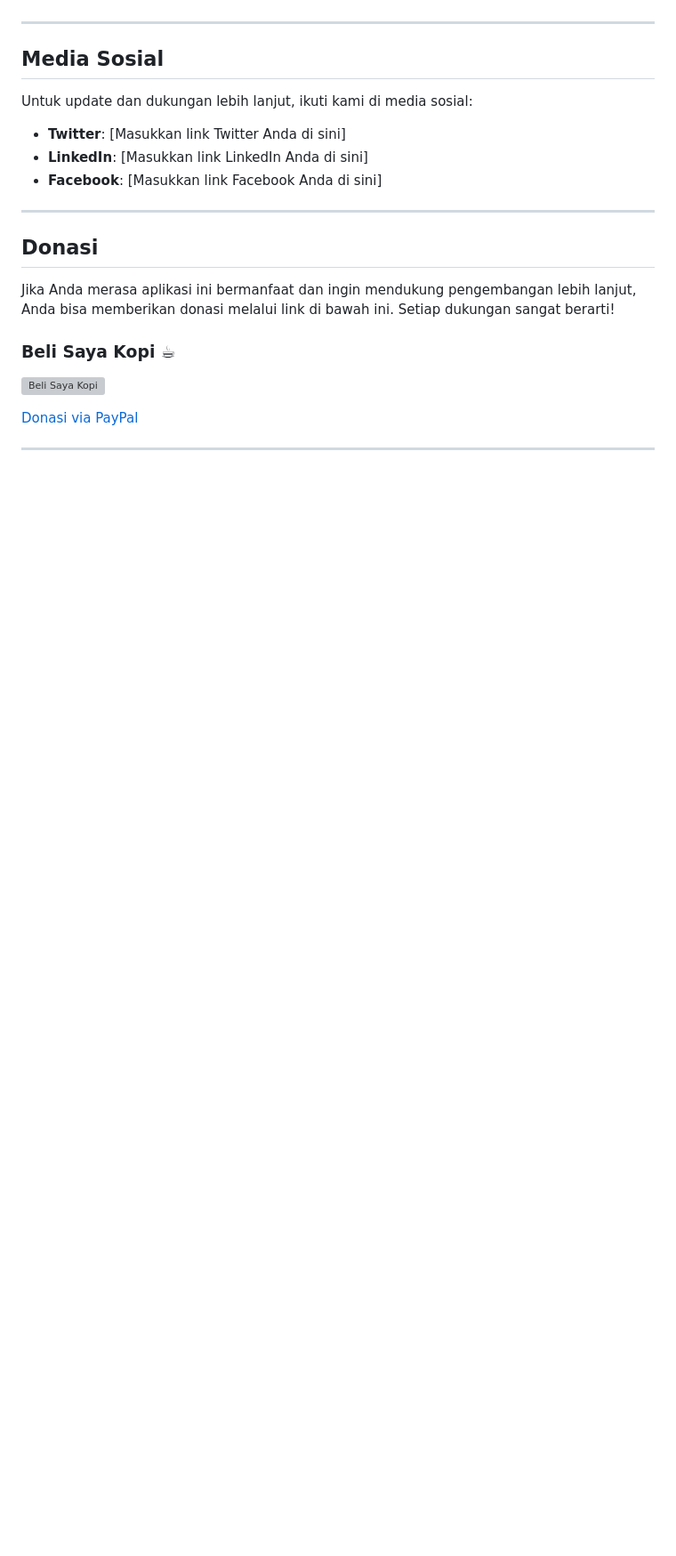
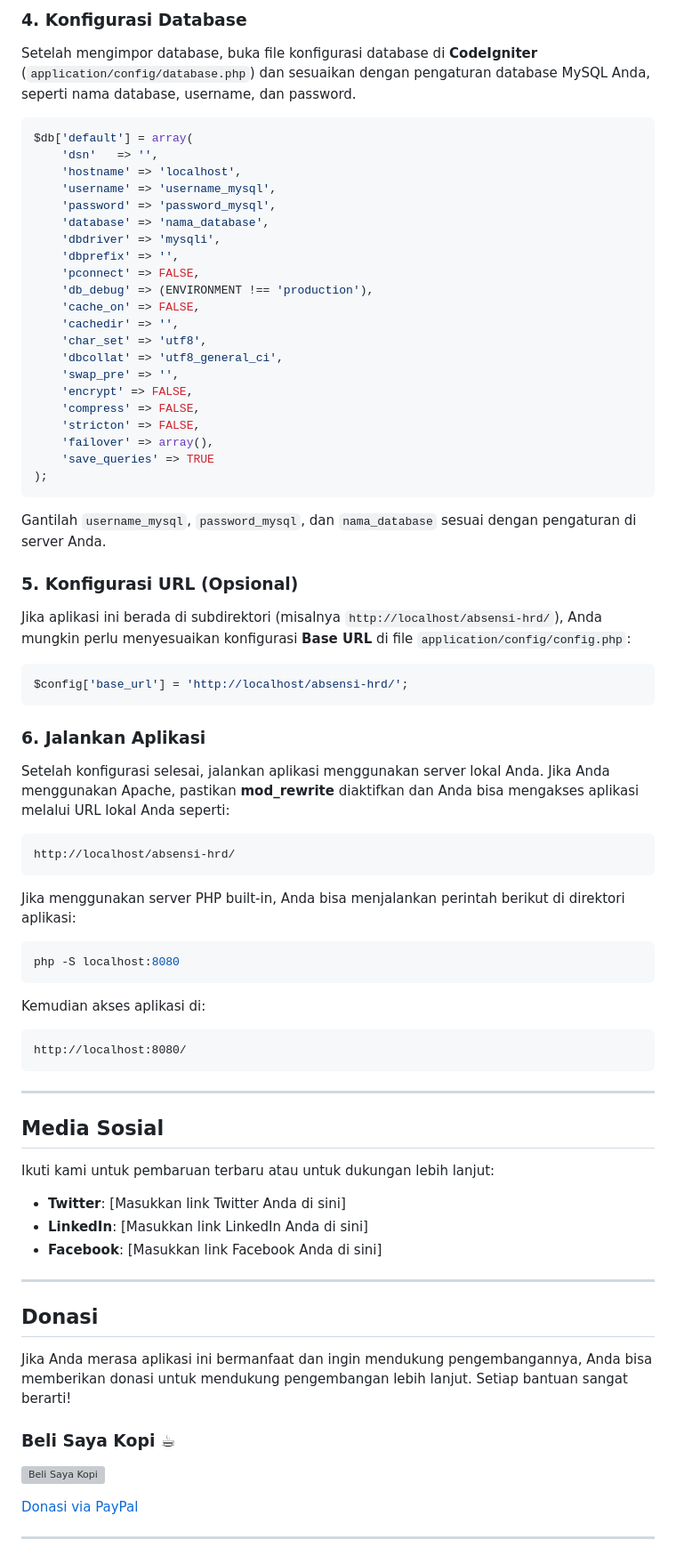
Before and after one commit to dresar/aplikasi-hrd, a Markdown page: README.md, the part around one of its changes. Shown at 89% size. Rendered like a GitHub page; blank space fills up the shorter version; grey boxes are pictures that could not be loaded.

````diff
--- a/README.md
+++ b/README.md
@@ -60,9 +69,66 @@ Ikuti langkah-langkah di bawah ini untuk menjalankan aplikasi ini di lingkungan
+### 4. Konfigurasi Database
+
+Setelah mengimpor database, buka file konfigurasi database di **CodeIgniter** (`application/config/database.php`) dan sesuaikan dengan pengaturan database MySQL Anda, seperti nama database, username, dan password.
+
+```php
+$db['default'] = array(
+    'dsn'	=> '',
+    'hostname' => 'localhost',
+    'username' => 'username_mysql',
+    'password' => 'password_mysql',
+    'database' => 'nama_database',
+    'dbdriver' => 'mysqli',
+    'dbprefix' => '',
+    'pconnect' => FALSE,
+    'db_debug' => (ENVIRONMENT !== 'production'),
+    'cache_on' => FALSE,
+    'cachedir' => '',
+    'char_set' => 'utf8',
+    'dbcollat' => 'utf8_general_ci',
+    'swap_pre' => '',
+    'encrypt' => FALSE,
+    'compress' => FALSE,
+    'stricton' => FALSE,
+    'failover' => array(),
+    'save_queries' => TRUE
+);
+```
+
+Gantilah `username_mysql`, `password_mysql`, dan `nama_database` sesuai dengan pengaturan di server Anda.
+
+### 5. Konfigurasi URL (Opsional)
+
+Jika aplikasi ini berada di subdirektori (misalnya `http://localhost/absensi-hrd/`), Anda mungkin perlu menyesuaikan konfigurasi **Base URL** di file `application/config/config.php`:
+
+```php
+$config['base_url'] = 'http://localhost/absensi-hrd/';
+```
+
+### 6. Jalankan Aplikasi
+
+Setelah konfigurasi selesai, jalankan aplikasi menggunakan server lokal Anda. Jika Anda menggunakan Apache, pastikan **mod_rewrite** diaktifkan dan Anda bisa mengakses aplikasi melalui URL lokal Anda seperti:
+
+```
+http://localhost/absensi-hrd/
+```
+
+Jika menggunakan server PHP built-in, Anda bisa menjalankan perintah berikut di direktori aplikasi:
+
+```bash
+php -S localhost:8080
+```
+
+Kemudian akses aplikasi di:
+
+```
+http://localhost:8080/
+```
 
 ---
 
 ## Media Sosial
 
-Untuk update dan dukungan lebih lanjut, ikuti kami di media sosial:
+Ikuti kami untuk pembaruan terbaru atau untuk dukungan lebih lanjut:
 
 - **Twitter**: [Masukkan link Twitter Anda di sini]
 - **LinkedIn**: [Masukkan link LinkedIn Anda di sini]
@@ -72,7 +138,7 @@ Untuk update dan dukungan lebih lanjut, ikuti kami di media sosial:
 
 ## Donasi
 
-Jika Anda merasa aplikasi ini bermanfaat dan ingin mendukung pengembangan lebih lanjut, Anda bisa memberikan donasi melalui link di bawah ini. Setiap dukungan sangat berarti!
+Jika Anda merasa aplikasi ini bermanfaat dan ingin mendukung pengembangannya, Anda bisa memberikan donasi untuk mendukung pengembangan lebih lanjut. Setiap bantuan sangat berarti!
 
 ### Beli Saya Kopi ☕
 ![Beli Saya Kopi](https://example.com/icon-coffee.png)
````
Also changed, not shown: other parts of README.md (+53 -29 lines).
